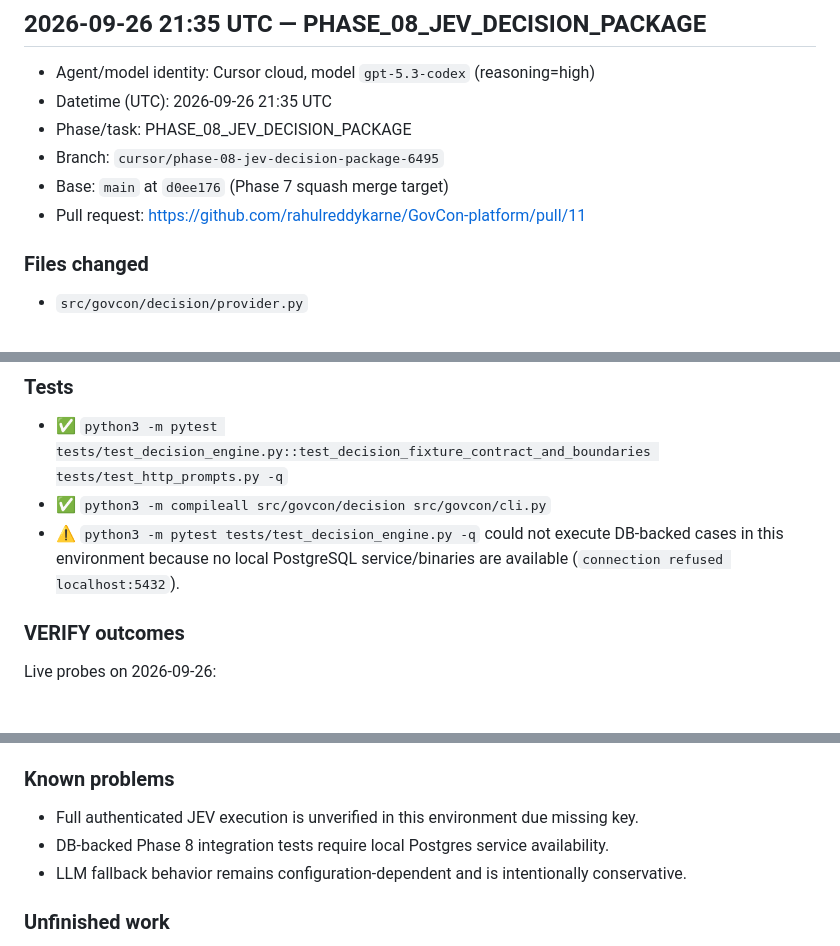
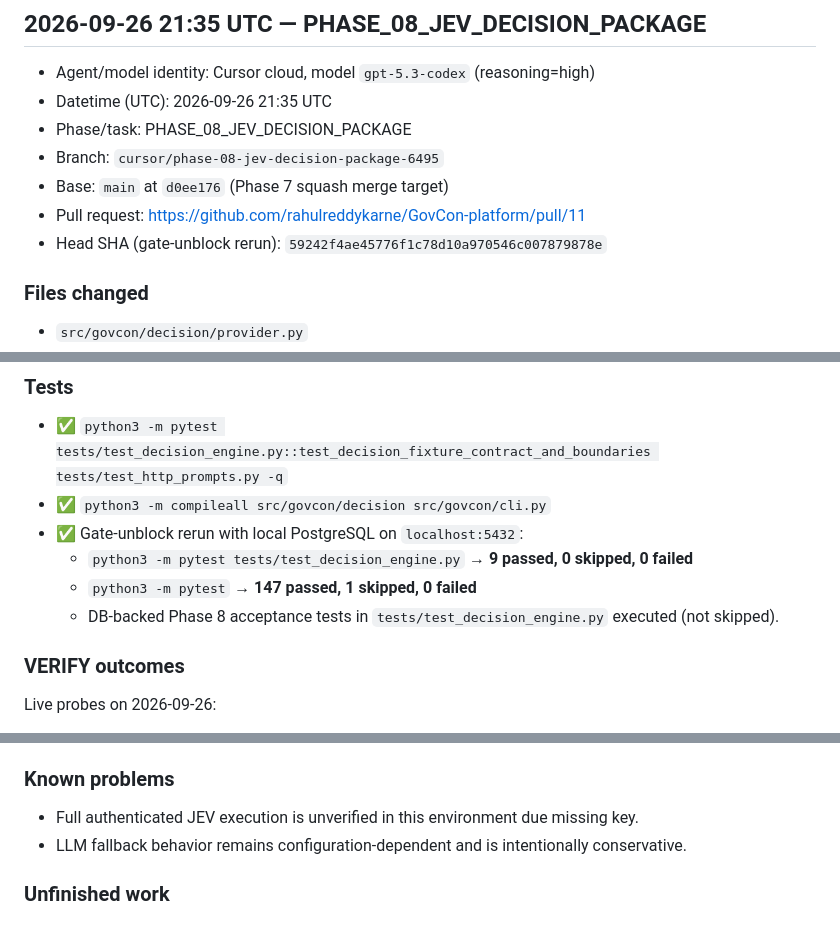
Before and after one commit to rahulreddykarne/GovCon-platform, a Markdown page: docs/AI_HANDOFF.md, 3 parts joined by grey strips. Drawn GitHub-style.

Commit message:
Record Postgres-backed Phase 8 test evidence
Co-authored-by: Suhasnadh <Suhasnadh@users.noreply.github.com>

```diff
--- a/docs/AI_HANDOFF.md
+++ b/docs/AI_HANDOFF.md
@@ -10,6 +10,7 @@ Append a new entry after each implementation session. Do not rewrite earlier ent
 - Branch: `cursor/phase-08-jev-decision-package-6495`
 - Base: `main` at `d0ee176` (Phase 7 squash merge target)
 - Pull request: https://github.com/rahulreddykarne/GovCon-platform/pull/11
+- Head SHA (gate-unblock rerun): `59242f4ae45776f1c78d10a970546c007879878e`
 
 ### Files changed
 
@@ -68,7 +69,10 @@ None. `decision_runs` already exists from Phase 0 schema (ADR-002), so Phase 8 r
 
 - ✅ `python3 -m pytest tests/test_decision_engine.py::test_decision_fixture_contract_and_boundaries tests/test_http_prompts.py -q`
 - ✅ `python3 -m compileall src/govcon/decision src/govcon/cli.py`
-- ⚠️ `python3 -m pytest tests/test_decision_engine.py -q` could not execute DB-backed cases in this environment because no local PostgreSQL service/binaries are available (`connection refused localhost:5432`).
+- ✅ Gate-unblock rerun with local PostgreSQL on `localhost:5432`:
+  - `python3 -m pytest tests/test_decision_engine.py` → **9 passed, 0 skipped, 0 failed**
+  - `python3 -m pytest` → **147 passed, 1 skipped, 0 failed**
+  - DB-backed Phase 8 acceptance tests in `tests/test_decision_engine.py` executed (not skipped).
 
 ### VERIFY outcomes
 
@@ -83,7 +87,6 @@ Live probes on 2026-09-26:
 ### Known problems
 
 - Full authenticated JEV execution is unverified in this environment due missing key.
-- DB-backed Phase 8 integration tests require local Postgres service availability.
 - LLM fallback behavior remains configuration-dependent and is intentionally conservative.
 
 ### Unfinished work
```
Also changed, not shown: IMPLEMENTATION_STATUS.md (+1 -1 lines).
